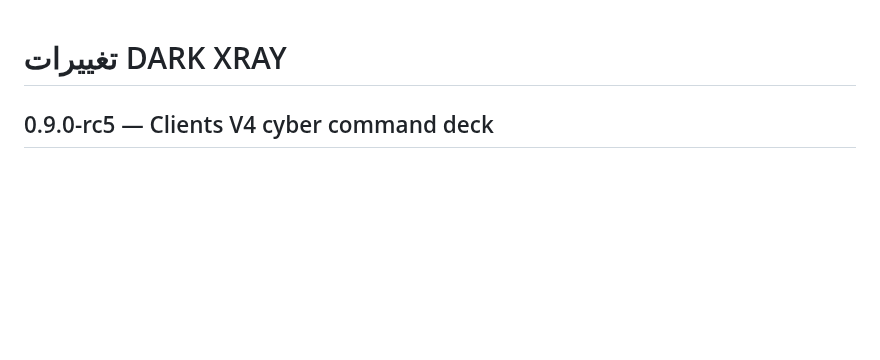
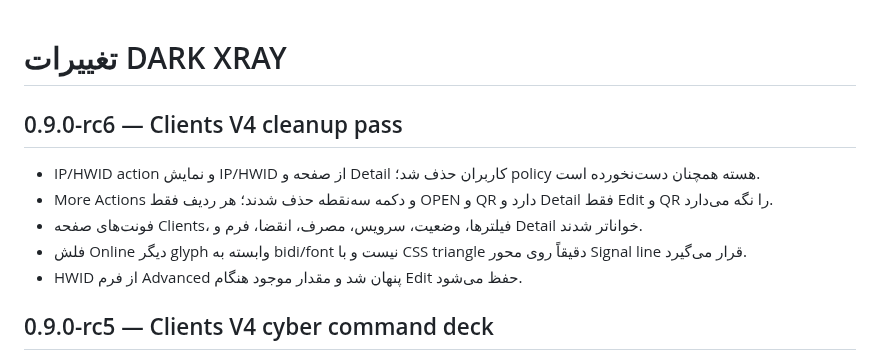
Before and after one commit to darktunnelmika/dark-xray, a Markdown page: CHANGELOG.fa.md, the part around the change. GitHub-like rendering; blank space fills up the shorter version.

Commit message:
Document Clients V4 RC6 cleanup

```diff
--- a/CHANGELOG.fa.md
+++ b/CHANGELOG.fa.md
@@ -1,4 +1,12 @@
 # تغییرات DARK XRAY
+
+## 0.9.0-rc6 — Clients V4 cleanup pass
+
+- IP/HWID action و نمایش IP/HWID از صفحه و Detail کاربران حذف شد؛ policy هسته همچنان دست‌نخورده است.
+- More Actions و دکمه سه‌نقطه حذف شدند؛ هر ردیف فقط OPEN و QR دارد و Detail فقط Edit و QR را نگه می‌دارد.
+- فونت‌های صفحه Clients، فیلترها، وضعیت، سرویس، مصرف، انقضا، فرم و Detail خواناتر شدند.
+- فلش Online دیگر glyph وابسته به bidi/font نیست و با CSS triangle دقیقاً روی محور Signal line قرار می‌گیرد.
+- HWID از فرم Advanced پنهان شد و مقدار موجود هنگام Edit حفظ می‌شود.
 
 ## 0.9.0-rc5 — Clients V4 cyber command deck
 
```
